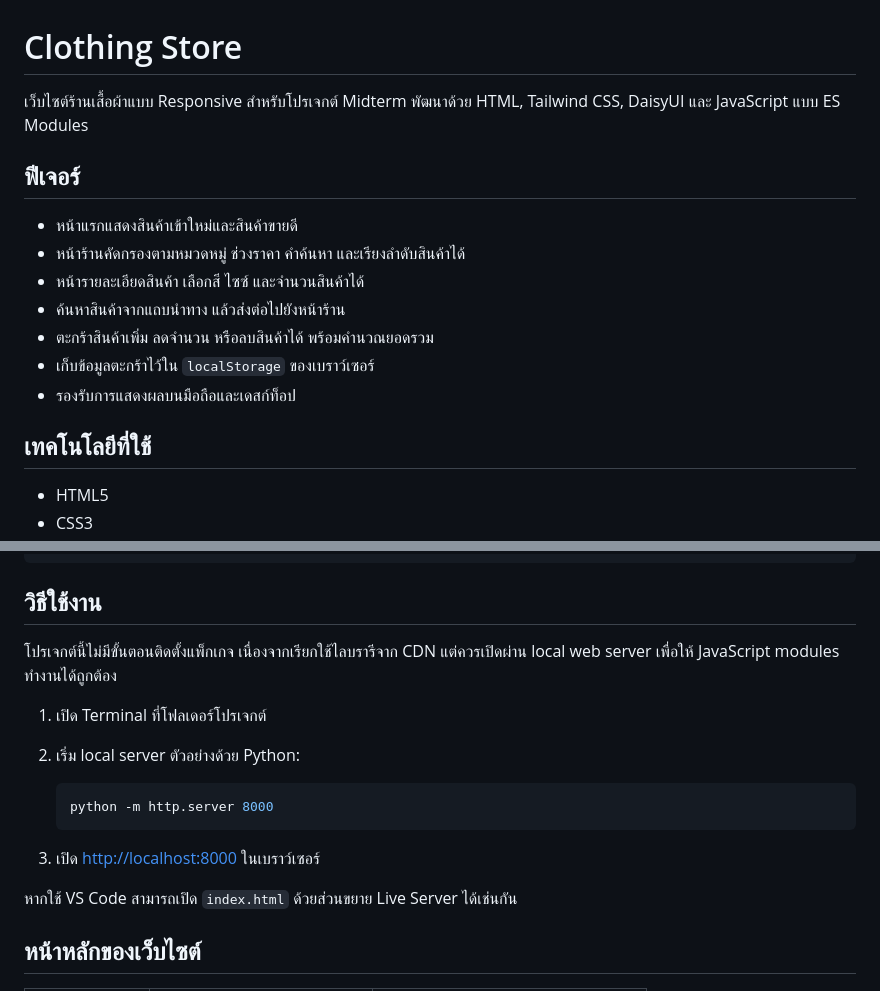
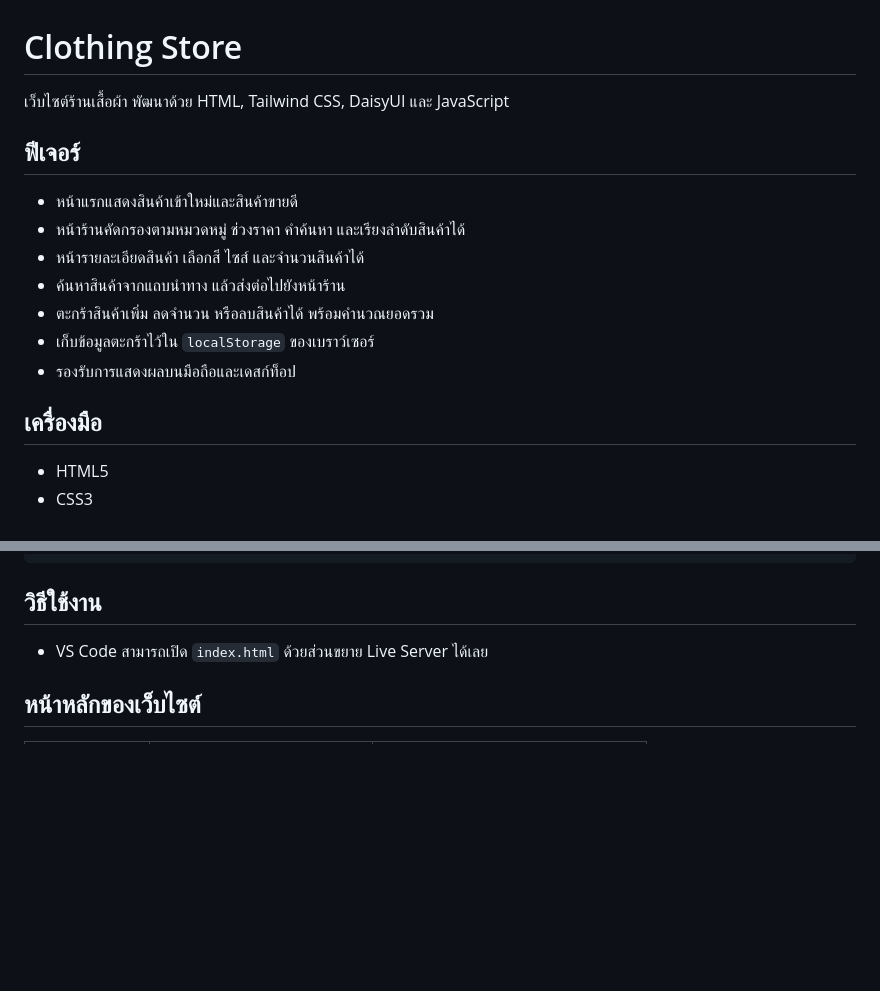
Before and after one commit to channarongchuathong/e-commerce-project, a Markdown page: README.md, 2 parts joined by grey strips. Drawn GitHub-style; blank space fills up the shorter version.

````diff
--- a/README.md
+++ b/README.md
@@ -1,18 +1,18 @@
 # Clothing Store
 
-เว็บไซต์ร้านเสื้อผ้าแบบ Responsive สำหรับโปรเจกต์ Midterm พัฒนาด้วย HTML, Tailwind CSS, DaisyUI และ JavaScript แบบ ES Modules
+เว็บไซต์ร้านเสื้อผ้า พัฒนาด้วย HTML, Tailwind CSS, DaisyUI และ JavaScript
 
 ## ฟีเจอร์
 
 - หน้าแรกแสดงสินค้าเข้าใหม่และสินค้าขายดี
 - หน้าร้านคัดกรองตามหมวดหมู่ ช่วงราคา คำค้นหา และเรียงลำดับสินค้าได้
-- หน้ารายละเอียดสินค้า เลือกสี ไซซ์ และจำนวนสินค้าได้
+- หน้ารายละเอียดสินค้า เลือกสี ไซส์ และจำนวนสินค้าได้
 - ค้นหาสินค้าจากแถบนำทาง แล้วส่งต่อไปยังหน้าร้าน
 - ตะกร้าสินค้าเพิ่ม ลดจำนวน หรือลบสินค้าได้ พร้อมคำนวณยอดรวม
 - เก็บข้อมูลตะกร้าไว้ใน `localStorage` ของเบราว์เซอร์
 - รองรับการแสดงผลบนมือถือและเดสก์ท็อป
 
-## เทคโนโลยีที่ใช้
+## เครื่องมือ
 
 - HTML5
 - CSS3
@@ -45,18 +45,7 @@
 
 ## วิธีใช้งาน
 
-โปรเจกต์นี้ไม่มีขั้นตอนติดตั้งแพ็กเกจ เนื่องจากเรียกใช้ไลบรารีจาก CDN แต่ควรเปิดผ่าน local web server เพื่อให้ JavaScript modules ทำงานได้ถูกต้อง
-
-1. เปิด Terminal ที่โฟลเดอร์โปรเจกต์
-2. เริ่ม local server ตัวอย่างด้วย Python:
-
-   ```bash
-   python -m http.server 8000
-   ```
-
-3. เปิด [http://localhost:8000](http://localhost:8000) ในเบราว์เซอร์
-
-หากใช้ VS Code สามารถเปิด `index.html` ด้วยส่วนขยาย Live Server ได้เช่นกัน
+- VS Code สามารถเปิด `index.html` ด้วยส่วนขยาย Live Server ได้เลย
 
 ## หน้าหลักของเว็บไซต์
 
````
Also changed, not shown: other parts of README.md (+3 -3 lines).
